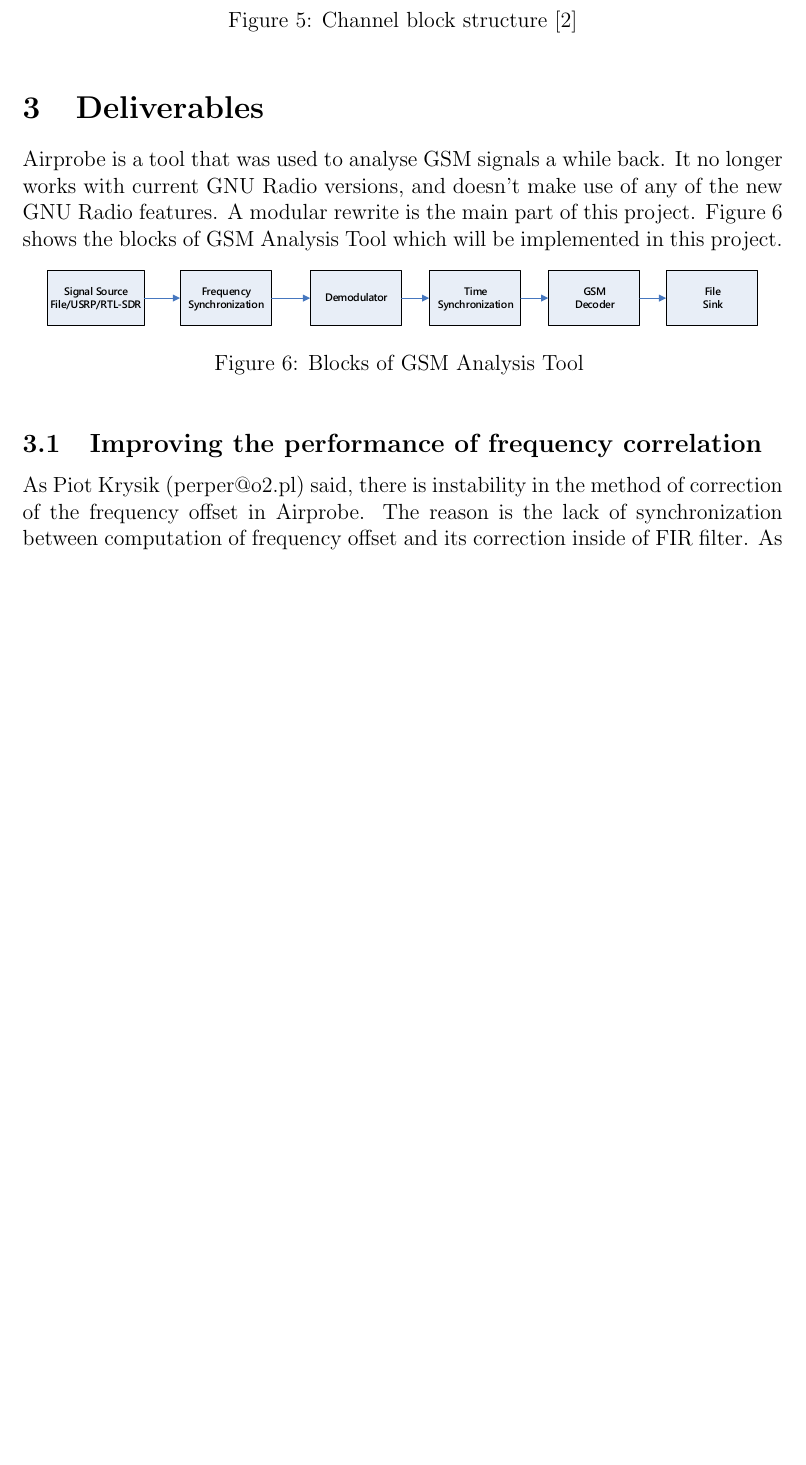
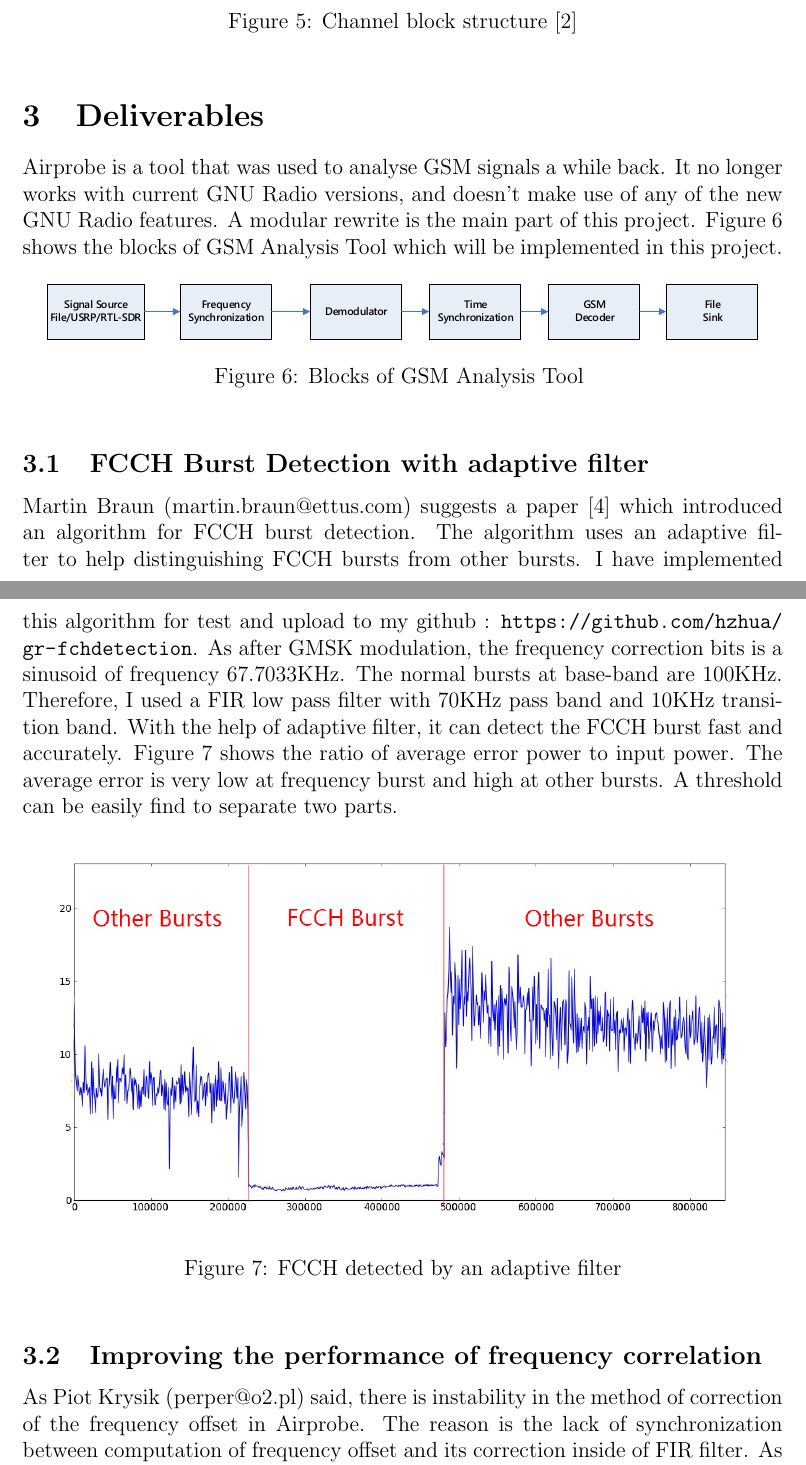
Before and after one commit to hzhua/grgsm_proposal, a LaTeX document (GSoC_GR_GSM_Proposal.tex): part of page 6 of 9 before the commit and two parts of pages 6 and 7 of 10 after it, the two joined at a grey line, cut so that both start at the same text, the shorter picture padded with empty space. Compiled offline with pdfLaTeX.

Commit message:
add fcch detect

```diff
--- a/GSoC_GR_GSM_Proposal.tex
+++ b/GSoC_GR_GSM_Proposal.tex
@@ -80,6 +80,19 @@ Airprobe is a tool that was used to analyse GSM signals a while back. It no long
 \caption{Blocks of GSM Analysis Tool \label{fig:3}}
 \end{figure}
 
+\subsection{FCCH Burst Detection with adaptive filter}
+Martin Braun (martin.braun@ettus.com) suggests a paper \cite{1404796} which introduced an algorithm for FCCH burst detection. The algorithm uses an adaptive filter to help distinguishing FCCH bursts from other bursts. I have implemented this algorithm for test and upload to my github : \url{https://github.com/hzhua/gr-fchdetection}.
+As after GMSK modulation, the frequency correction bits is a sinusoid of frequency 67.7033KHz. The normal bursts at base-band are 100KHz.
+Therefore, I used a FIR low pass filter with 70KHz pass band and 10KHz transition band. With the help of adaptive filter, it can detect
+the FCCH burst fast and accurately. Figure \ref{fig:fch} shows the ratio of average error power to input power. The average error is very low
+at frequency burst and high at other bursts. A threshold can be easily find to separate two parts.
+
+\begin{figure}[!h]
+\centering\includegraphics[width=5.4in]{figure/fcch_detect.png}
+\caption{FCCH detected by an adaptive filter\label{fig:fch}}
+\end{figure}
+
+
 \subsection{Improving the performance of frequency correlation}
 
 As Piot Krysik (perper@o2.pl) said, there is instability in the method of correction of the frequency offset in Airprobe. The reason is the lack of synchronization between computation of frequency offset and its correction inside of FIR filter. As Piot suggests, I will use stream tags to solve this problem.
```
Also changed, not shown: ref.bib (+12 -0 lines), GSoC_GR_GSM_Proposal.pdf, figure/fcch_detect.png (added).
